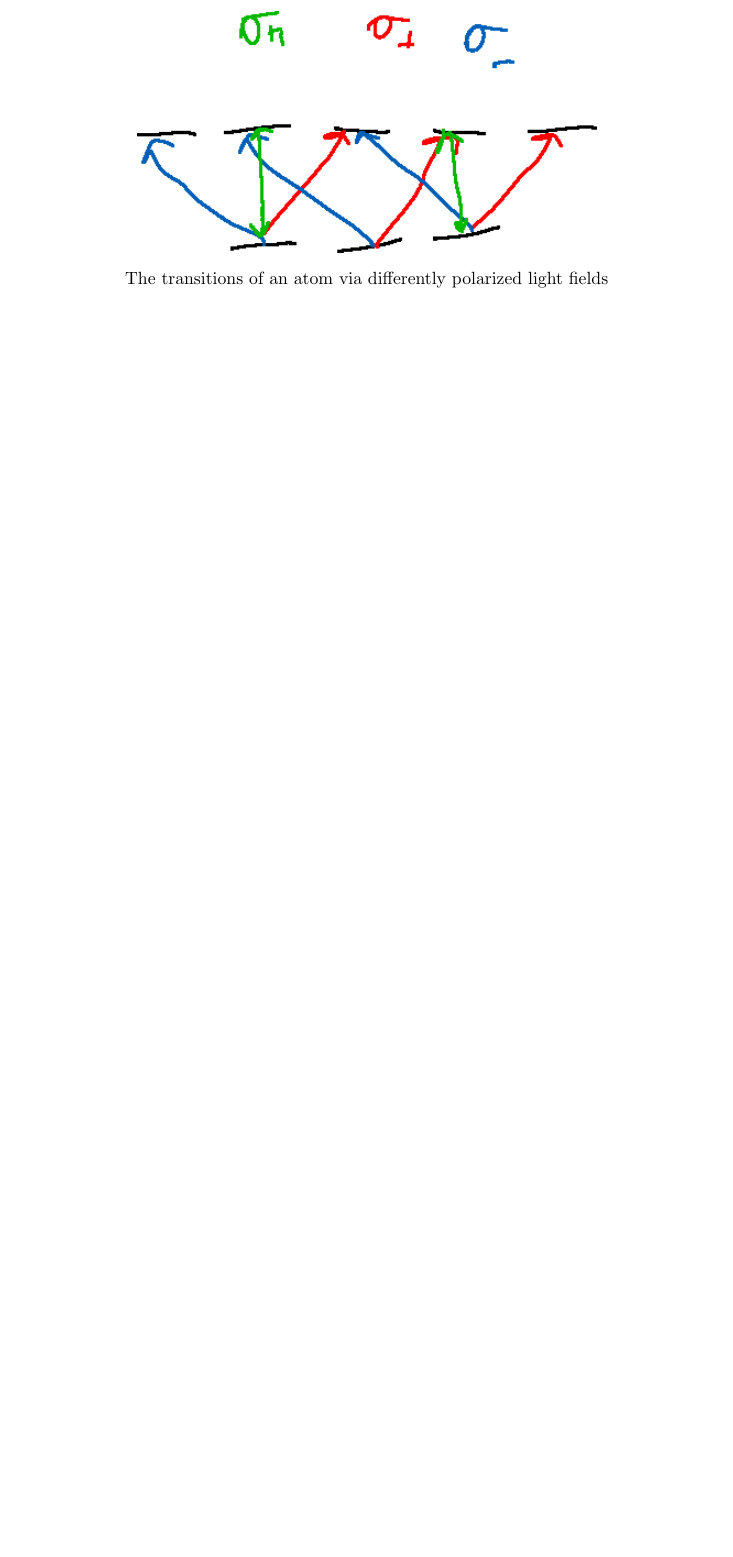
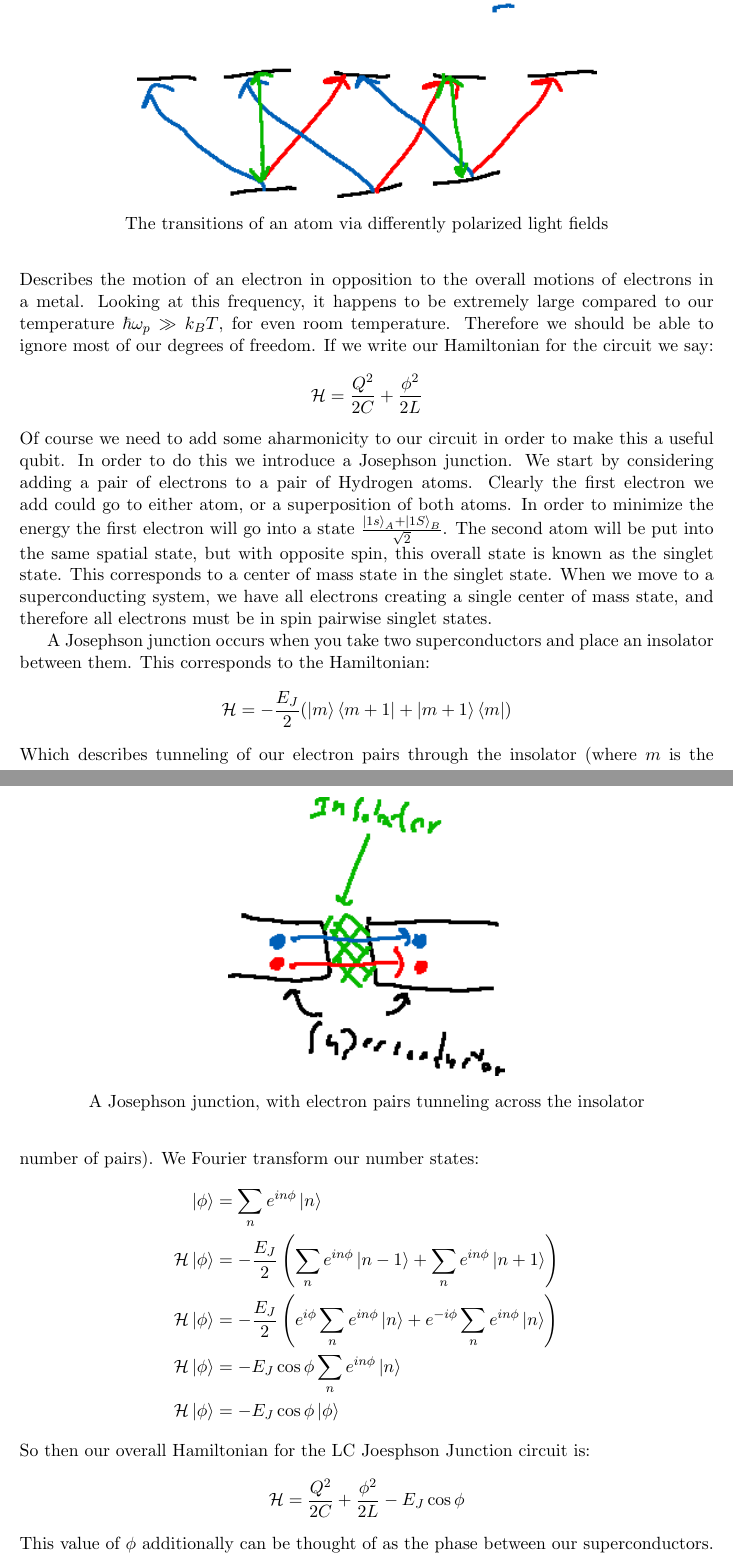
Before and after one commit to DominicDams/Course-Notes, a LaTeX document (Quantum-Computing/quantum-computing.tex, which reads Quantum-Computing/12-04.tex): part of page 34 of 34 before the commit and two parts of pages 34 and 35 of 36 after it, the two joined at a grey line, cut so that both start at the same text, the shorter picture padded with empty space. Compiled offline with pdfLaTeX.

Commit message:
Quantum Computing Completed

```diff
--- /dev/null
+++ b/Quantum-Computing/12-04.tex
@@ -0,0 +5,32 @@
+Describes the motion of an electron in opposition to the overall motions of electrons in a metal. Looking at this frequency, it happens to be extremely large compared to our temperature $\hbar\omega_p \gg k_B T$, for even room temperature. Therefore we should be able to ignore most of our degrees of freedom. If we write our Hamiltonian for the circuit we say:
+\begin{align*}
+	\mathcal{H} &= \frac{Q^2}{2C} + \frac{\phi^2}{2L}
+\end{align*}
+Of course we need to add some aharmonicity to our circuit in order to make this a useful qubit. In order to do this we introduce a Josephson junction. We start by considering adding a pair of electrons to a pair of Hydrogen atoms.
+Clearly the first electron we add could go to either atom, or a superposition of both atoms. In order to minimize the energy the first electron will go into a state $\frac{\ket{1s}_A + \ket{1S}_B}{\sqrt{2}}$.
+The second atom will be put into the same spatial state, but with opposite spin, this overall state is known as the singlet state.
+This corresponds to a center of mass state in the singlet state. When we move to a superconducting system, we have all electrons creating a single center of mass state, and therefore all electrons must be in spin pairwise singlet states.
+
+\begin{figure*}[h]
+	\centering
+	\includegraphics[width=6cm]{12-04-1.png}
+	\caption*{A Josephson junction, with electron pairs tunneling across the insolator}
+\end{figure*}
+A Josephson junction occurs when you take two superconductors and place an insolator between them. This corresponds to the Hamiltonian:
+\begin{align*}
+	\mathcal{H} &= -\frac{E_J}{2}(\ket{m}\bra{m+1} + \ket{m+1}\bra{m})
+\end{align*}
+Which describes tunneling of our electron pairs through the insolator (where $m$ is the number of pairs).
+We Fourier transform our number states:
+\begin{align*}
+	\ket{\phi} &= \sum_n e^{in\phi} \ket{n} \\
+	\mathcal{H}\ket{\phi} &= -\frac{E_J}{2}\left(\sum_n e^{in\phi}\ket{n-1} + \sum_ne^{in\phi}\ket{n+1}\right) \\
+	\mathcal{H}\ket{\phi} &= -\frac{E_J}{2}\left(e^{i\phi}\sum_n e^{in\phi}\ket{n} + e^{-i\phi}\sum_ne^{in\phi}\ket{n}\right) \\
+	\mathcal{H}\ket{\phi} &= -E_J\cos\phi\sum_n e^{in\phi}\ket{n} \\
+	\mathcal{H}\ket{\phi} &= -E_J\cos\phi\ket{\phi}
+\end{align*}
+So then our overall Hamiltonian for the LC Joesphson Junction circuit is:
+\begin{align*}
+	\mathcal{H} &= \frac{Q^2}{2C} + \frac{\phi^2}{2L} - E_J\cos\phi
+\end{align*}
+This value of $\phi$ additionally can be thought of as the phase between our superconductors. If we think of $Q$ as the momentum then this looks like a single particle in a potential.
```
Also changed, not shown: Quantum-Computing/CMakeLists.txt (+1 -1 lines), Quantum-Computing/quantum-computing.tex (+2 -0 lines), Quantum-Computing/images/12-04-1.png (added), Quantum-Computing/12-04.tex (24 more changed lines).
